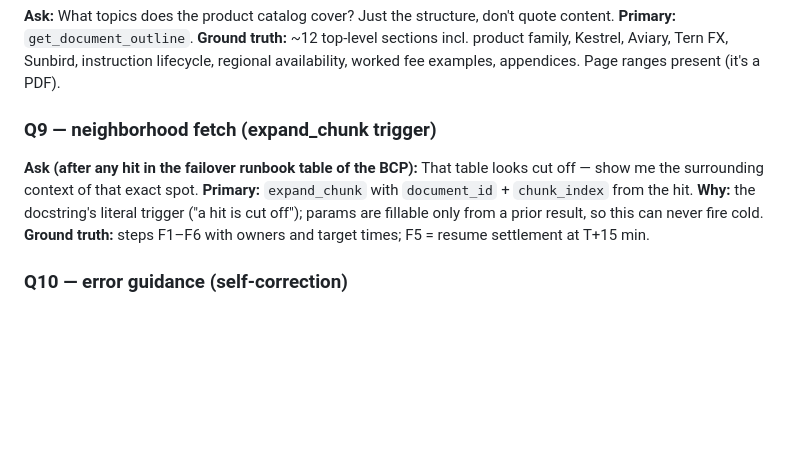
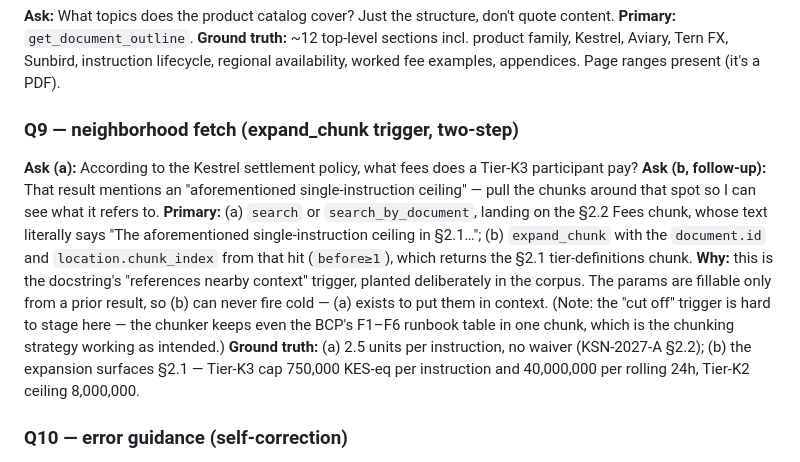
Before and after one commit to DvD12/DocumentIntelligenceServer, a Markdown page: test_corpus/meridian/QUERY-PLAYBOOK.md, the part around the change. Rendered like a GitHub page; blank space fills up the shorter version.

Commit message:
docs: rewrite playbook Q9 with a concrete, live-verified two-step sequence
The original Q9 had no explicit predecessor question and rested on a false
premise: the "cut off table" it pointed at (BCP failover runbook F1-F6)
actually survives chunking intact, so nothing there looks truncated. Verified
against the running stack: the reliable expand_chunk trigger in this corpus is
the planted cross-reference — the settlement policy's §2.2 Fees chunk says
"the aforementioned single-instruction ceiling in §2.1", and expand_chunk
(before=1) from that hit returns the §2.1 tier definitions.

Q9 is now an explicit two-step: (a) ask for Tier-K3 fees, (b) ask to resolve
the "aforementioned" reference from the hit's id + chunk_index.

Co-Authored-By: Claude Opus 4.8 <noreply@anthropic.com>

```diff
--- a/test_corpus/meridian/QUERY-PLAYBOOK.md
+++ b/test_corpus/meridian/QUERY-PLAYBOOK.md
@@ -72,11 +72,12 @@ signal; treat any single query's tool choice as noise.
 **Primary:** `get_document_outline`.
 **Ground truth:** ~12 top-level sections incl. product family, Kestrel, Aviary, Tern FX, Sunbird, instruction lifecycle, regional availability, worked fee examples, appendices. Page ranges present (it's a PDF).
 
-### Q9 — neighborhood fetch (expand_chunk trigger)
-**Ask (after any hit in the failover runbook table of the BCP):** That table looks cut off — show me the surrounding context of that exact spot.
-**Primary:** `expand_chunk` with `document_id` + `chunk_index` from the hit.
-**Why:** the docstring's literal trigger ("a hit is cut off"); params are fillable only from a prior result, so this can never fire cold.
-**Ground truth:** steps F1–F6 with owners and target times; F5 = resume settlement at T+15 min.
+### Q9 — neighborhood fetch (expand_chunk trigger, two-step)
+**Ask (a):** According to the Kestrel settlement policy, what fees does a Tier-K3 participant pay?
+**Ask (b, follow-up):** That result mentions an "aforementioned single-instruction ceiling" — pull the chunks around that spot so I can see what it refers to.
+**Primary:** (a) `search` or `search_by_document`, landing on the §2.2 Fees chunk, whose text literally says "The aforementioned single-instruction ceiling in §2.1…"; (b) `expand_chunk` with the `document.id` and `location.chunk_index` from that hit (`before≥1`), which returns the §2.1 tier-definitions chunk.
+**Why:** this is the docstring's "references nearby context" trigger, planted deliberately in the corpus. The params are fillable only from a prior result, so (b) can never fire cold — (a) exists to put them in context. (Note: the "cut off" trigger is hard to stage here — the chunker keeps even the BCP's F1–F6 runbook table in one chunk, which is the chunking strategy working as intended.)
+**Ground truth:** (a) 2.5 units per instruction, no waiver (KSN-2027-A §2.2); (b) the expansion surfaces §2.1 — Tier-K3 cap 750,000 KES-eq per instruction and 40,000,000 per rolling 24h, Tier-K2 ceiling 8,000,000.
 
 ### Q10 — error guidance (self-correction)
 **Ask:** Search the complience documents for the EDD refresh schedule.
```
